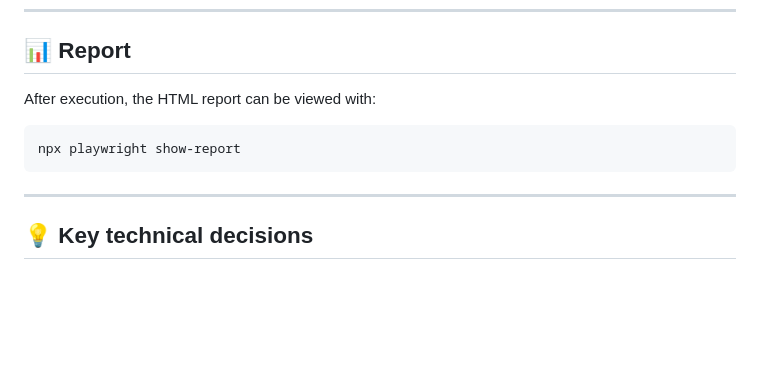
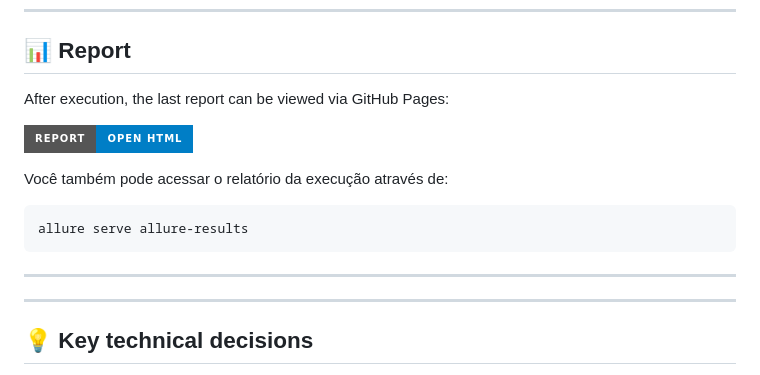
Before and after one commit to caamilatavares/BugBank-playwright, a Markdown page: README.md, the part around the change. GitHub-like rendering; badges without logos; blank space fills up the shorter version.

````diff
--- a/README.md
+++ b/README.md
@@ -177,11 +177,16 @@ npx playwright test tests/e2e/public
 
 ## 📊 Report
 
-After execution, the HTML report can be viewed with:
+After execution, the last report can be viewed via GitHub Pages:
+
+[![View Report](https://img.shields.io/badge/Report-Open%20HTML-blue?style=for-the-badge)](https://caamilatavares.github.io/BugBank-playwright/)
+
+Você também pode acessar o relatório da execução através de:
 
 ```bash
-npx playwright show-report
+allure serve allure-results
 ```
+---
 
 ---
 
````
Also changed, not shown: README.pt-BR.md (+6 -2 lines).
